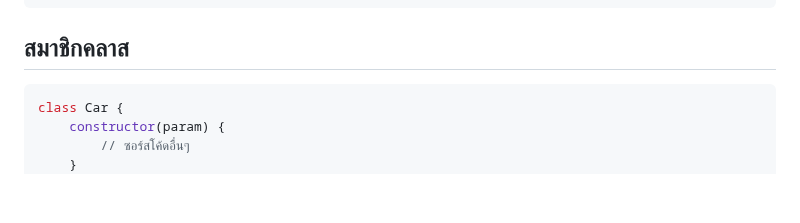
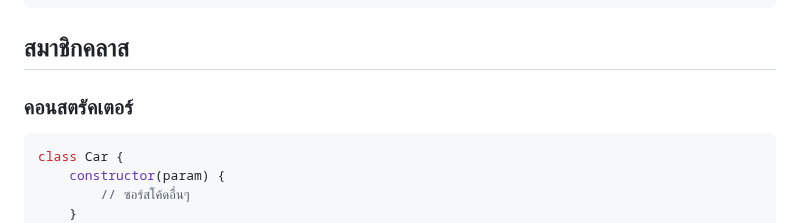
Before and after one commit to adminho/javascript, a Markdown page: examples_book/Chapter14.md, the part around the change. GitHub-like rendering; blank space fills up the shorter version.

Commit message:
no message

````diff
--- a/examples_book/Chapter14.md
+++ b/examples_book/Chapter14.md
@@ -32,6 +32,8 @@ console.log(car1 === car2);		 // false
 ```
 
 ## สมาชิกคลาส
+
+### คอนสตรัคเตอร์
 
 ```js
 class Car {
````
